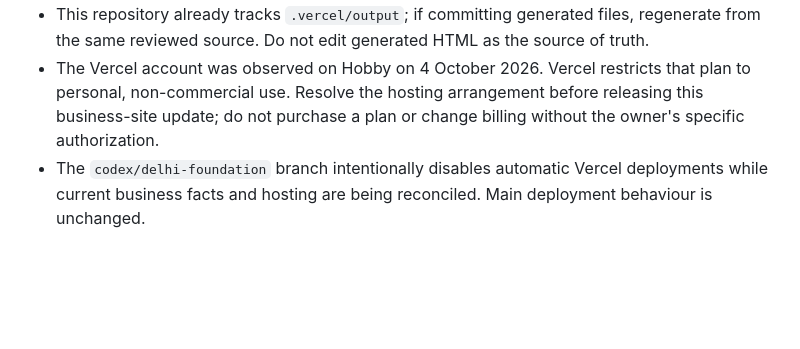
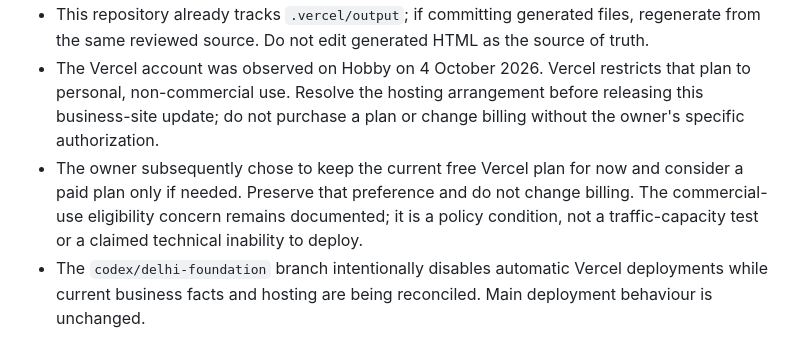
Before and after one commit to madddancer95-ui/1st, a Markdown page: AGENTS.md, the part around the change. Drawn GitHub-style; blank space fills up the shorter version.

Commit message:
Record owner preference to retain current hosting plan

```diff
--- a/AGENTS.md
+++ b/AGENTS.md
@@ -25,6 +25,7 @@
 - Preserve existing photographs and contact journeys. Do not submit enquiry forms or send messages just to test a link.
 - This repository already tracks `.vercel/output`; if committing generated files, regenerate from the same reviewed source. Do not edit generated HTML as the source of truth.
 - The Vercel account was observed on Hobby on 4 October 2026. Vercel restricts that plan to personal, non-commercial use. Resolve the hosting arrangement before releasing this business-site update; do not purchase a plan or change billing without the owner's specific authorization.
+- The owner subsequently chose to keep the current free Vercel plan for now and consider a paid plan only if needed. Preserve that preference and do not change billing. The commercial-use eligibility concern remains documented; it is a policy condition, not a traffic-capacity test or a claimed technical inability to deploy.
 - The `codex/delhi-foundation` branch intentionally disables automatic Vercel deployments while current business facts and hosting are being reconciled. Main deployment behaviour is unchanged.
 
 ## Evidence and remaining work
```
Also changed, not shown: docs/2026-10-04-foundation-review.md (+2 -0 lines).
